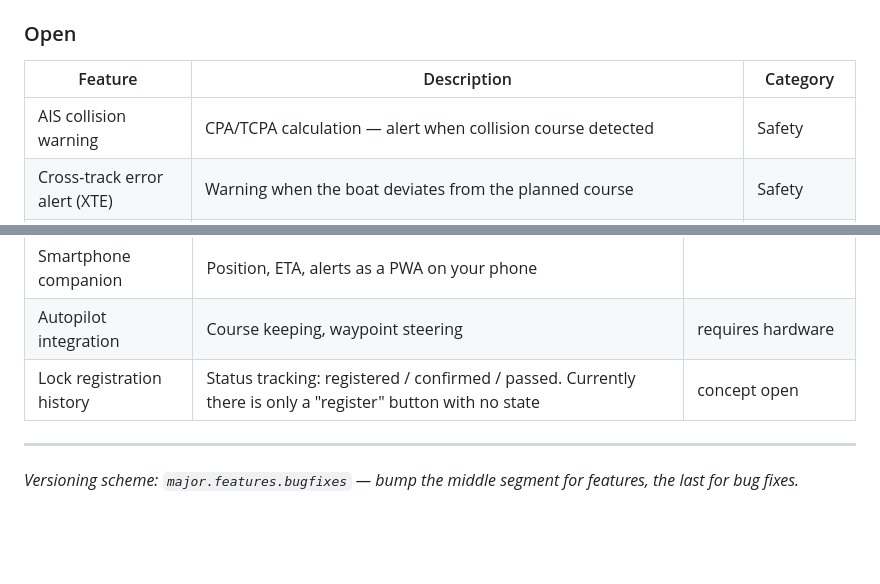
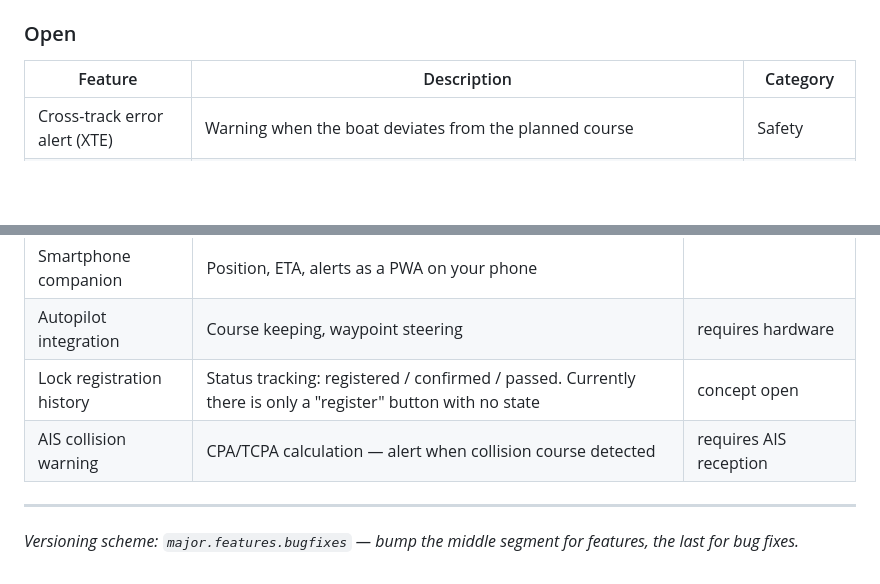
Before and after one commit to bigbrainlabs/BoatOS, a Markdown page: ROADMAP.md, 2 parts joined by grey strips. Rendered like a GitHub page; blank space fills up the shorter version.

Commit message:
docs(roadmap): AIS-Kollisionswarnung von v1.8 ins Backlog (DE + EN)
Co-Authored-By: Claude Opus 4.8 <noreply@anthropic.com>

```diff
--- a/ROADMAP.md
+++ b/ROADMAP.md
@@ -28,7 +28,6 @@
 
 | Feature | Description | Category |
 |---------|-------------|----------|
-| AIS collision warning | CPA/TCPA calculation — alert when collision course detected | Safety |
 | Cross-track error alert (XTE) | Warning when the boat deviates from the planned course | Safety |
 | Tides — expansion | Harmonic **prediction** of high/low water (offline, from reference-port constants) + ETA adjustment via tidal current for tidal sections | Data, Routing |
 
@@ -82,6 +81,7 @@ release — see the preview at the top of the [README](README.md).
 | Smartphone companion | Position, ETA, alerts as a PWA on your phone | |
 | Autopilot integration | Course keeping, waypoint steering | requires hardware |
 | Lock registration history | Status tracking: registered / confirmed / passed. Currently there is only a "register" button with no state | concept open |
+| AIS collision warning | CPA/TCPA calculation — alert when collision course detected | requires AIS reception |
 
 ---
 
```
Also changed, not shown: ROADMAP_DE.md (+1 -1 lines).
